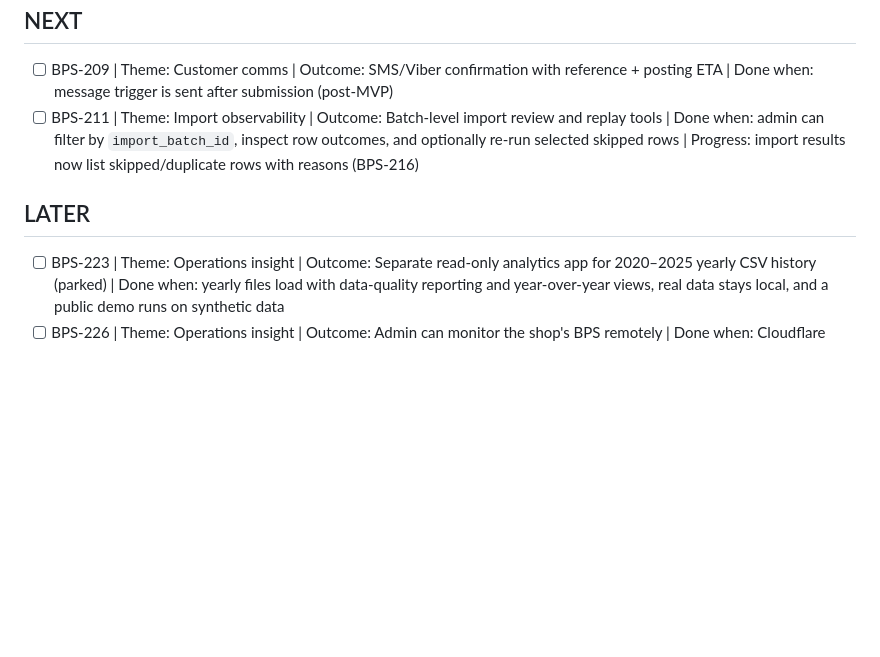
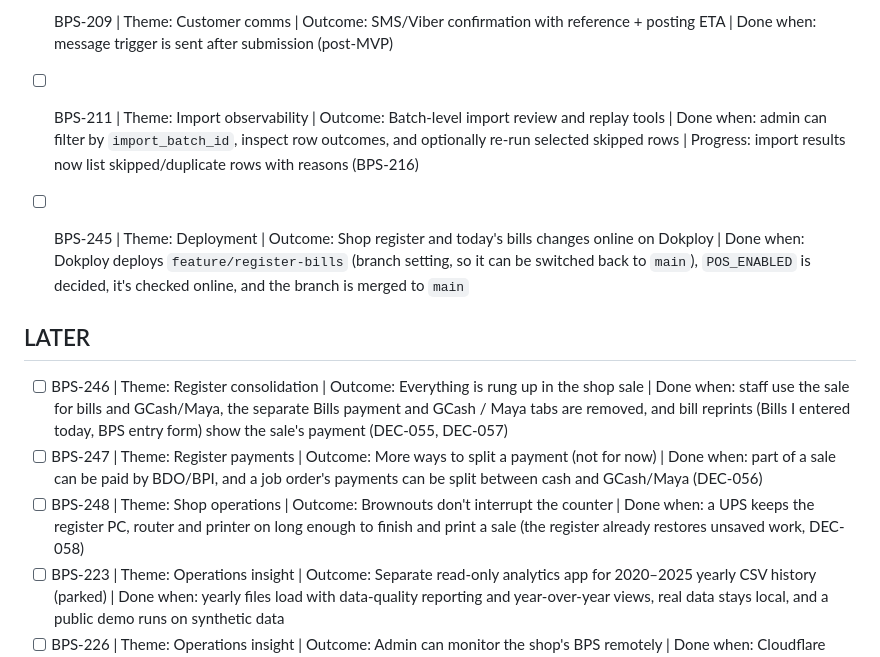
Before and after one commit to gkate78/bps, a Markdown page: docs/BACKLOG.md, the part around one of its changes. GitHub-like rendering; blank space fills up the shorter version.

```diff
--- a/docs/BACKLOG.md
+++ b/docs/BACKLOG.md
@@ -7,7 +7,12 @@
 - [ ] BPS-209 | Theme: Customer comms | Outcome: SMS/Viber confirmation with reference + posting ETA | Done when: message trigger is sent after submission (post-MVP)
 - [ ] BPS-211 | Theme: Import observability | Outcome: Batch-level import review and replay tools | Done when: admin can filter by `import_batch_id`, inspect row outcomes, and optionally re-run selected skipped rows | Progress: import results now list skipped/duplicate rows with reasons (BPS-216)
 
+- [ ] BPS-245 | Theme: Deployment | Outcome: Shop register and today's bills changes online on Dokploy | Done when: Dokploy deploys `feature/register-bills` (branch setting, so it can be switched back to `main`), `POS_ENABLED` is decided, it's checked online, and the branch is merged to `main`
+
 ## LATER
+- [ ] BPS-246 | Theme: Register consolidation | Outcome: Everything is rung up in the shop sale | Done when: staff use the sale for bills and GCash/Maya, the separate Bills payment and GCash / Maya tabs are removed, and bill reprints (Bills I entered today, BPS entry form) show the sale's payment (DEC-055, DEC-057)
+- [ ] BPS-247 | Theme: Register payments | Outcome: More ways to split a payment (not for now) | Done when: part of a sale can be paid by BDO/BPI, and a job order's payments can be split between cash and GCash/Maya (DEC-056)
+- [ ] BPS-248 | Theme: Shop operations | Outcome: Brownouts don't interrupt the counter | Done when: a UPS keeps the register PC, router and printer on long enough to finish and print a sale (the register already restores unsaved work, DEC-058)
 - [ ] BPS-223 | Theme: Operations insight | Outcome: Separate read-only analytics app for 2020–2025 yearly CSV history (parked) | Done when: yearly files load with data-quality reporting and year-over-year views, real data stays local, and a public demo runs on synthetic data
 - [ ] BPS-226 | Theme: Operations insight | Outcome: Admin can monitor the shop's BPS remotely | Done when: Cloudflare Tunnel + Access (preferred) is set up on a shop-owned domain with an email one-time-code gate, without exposing the PIN login publicly (on hold, DEC-042)
 - [ ] BPS-228 | Theme: Documentation | Outcome: Demo video showing how to use the app, linked from the docs (parked until the app is final) | Done when: a walkthrough of sign-in, entry, receipt, My Transactions, records/processing, reconciliation, reports, and Insights is recorded with sample data only and linked in README
```
Also changed, not shown: other parts of docs/BACKLOG.md (+10 -0 lines), README.md (+4 -3 lines).
